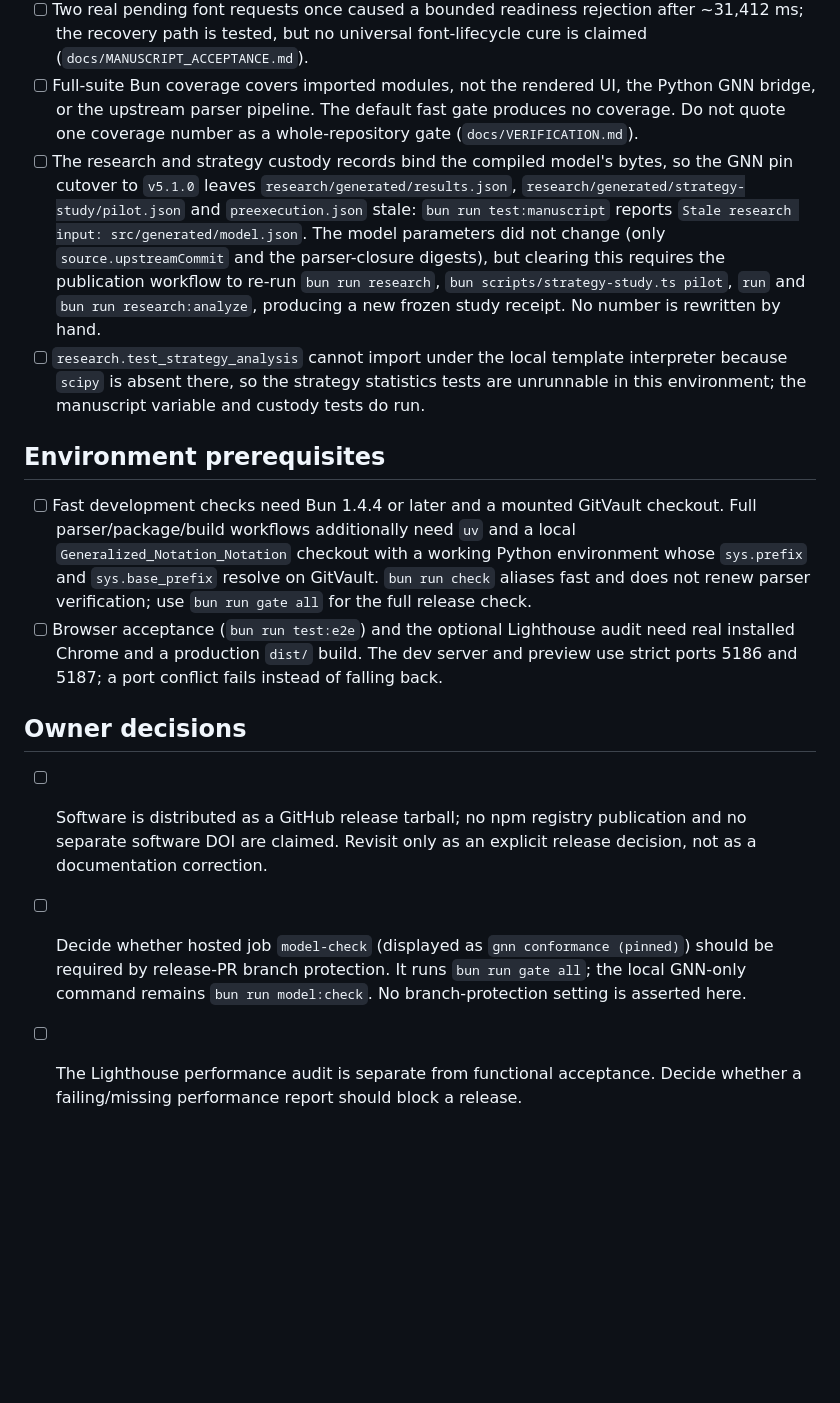
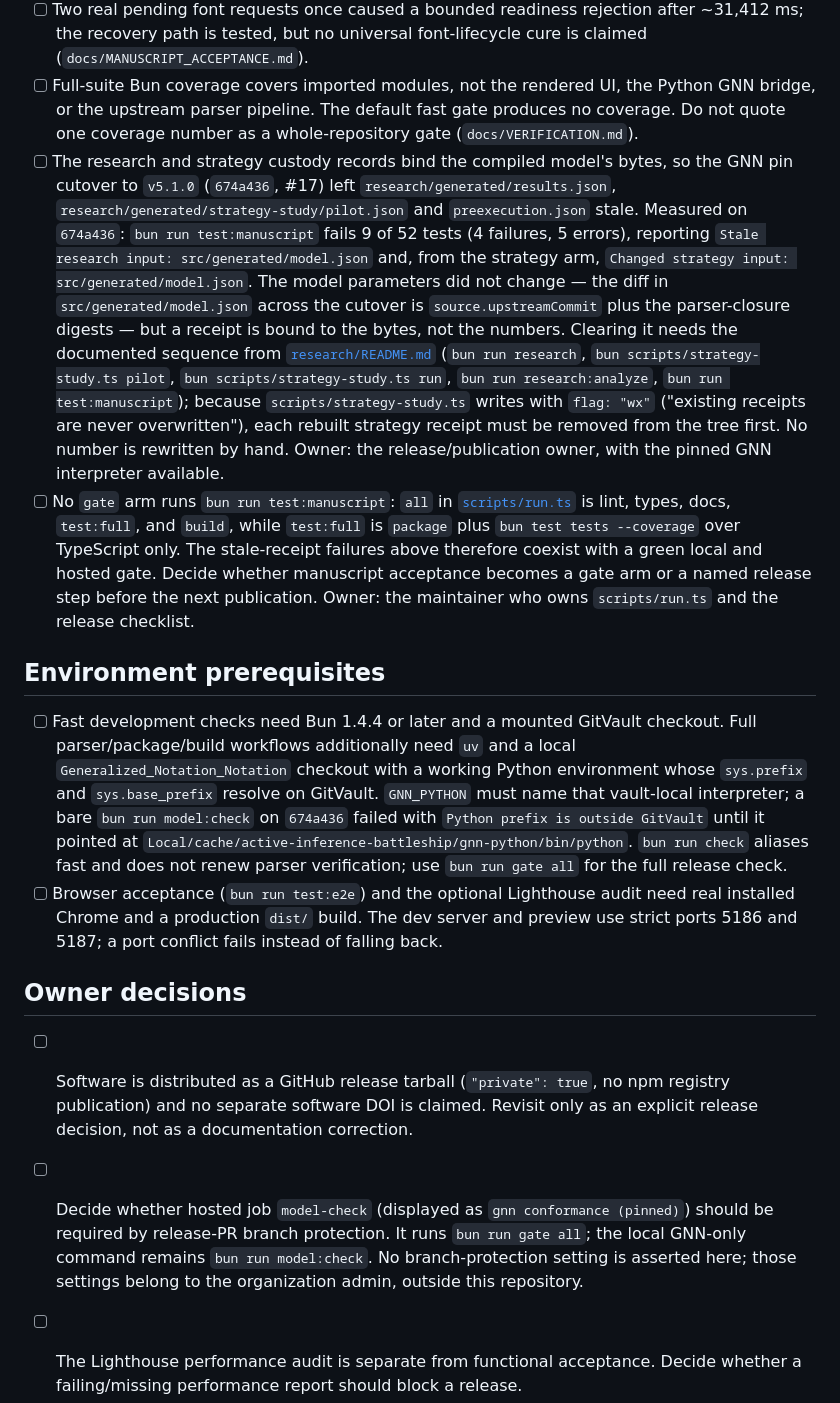
Before and after one commit to ActiveInferenceInstitute/active_inference_battleship, a Markdown page: TODO.md, the part around the change. GitHub-like rendering; blank space fills up the shorter version.

Commit message:
Refresh the forward backlog against the post-cutover tree
Record the measured state of main at 674a436 instead of the pre-cutover
assumptions: the stale research receipts now fail 9 of 52 manuscript tests
(including the strategy arm), and no gate arm runs that suite, so the drift
survives a green gate all. Drop the scipy claim, which no longer holds:
scipy 1.18.1 is present in the template interpreter and the strategy test
module imports and executes. Name the vault-local GNN_PYTHON requirement
that a bare model:check enforces, and cite the cutover merge in CHANGELOG.

```diff
--- a/TODO.md
+++ b/TODO.md
@@ -27,18 +27,31 @@ Current gate measurements belong in the
       produces no coverage. Do not quote one coverage number as a whole-repository
       gate (`docs/VERIFICATION.md`).
 - [ ] The research and strategy custody records bind the compiled model's bytes, so
-      the GNN pin cutover to `v5.1.0` leaves `research/generated/results.json`,
-      `research/generated/strategy-study/pilot.json` and `preexecution.json` stale:
-      `bun run test:manuscript` reports `Stale research input:
-      src/generated/model.json`. The model parameters did not change (only
-      `source.upstreamCommit` and the parser-closure digests), but clearing this
-      requires the publication workflow to re-run `bun run research`,
-      `bun scripts/strategy-study.ts pilot`, `run` and `bun run research:analyze`,
-      producing a new frozen study receipt. No number is rewritten by hand.
-- [ ] `research.test_strategy_analysis` cannot import under the local template
-      interpreter because `scipy` is absent there, so the strategy statistics tests
-      are unrunnable in this environment; the manuscript variable and custody tests
-      do run.
+      the GNN pin cutover to `v5.1.0` (`674a436`, #17) left
+      `research/generated/results.json`,
+      `research/generated/strategy-study/pilot.json` and `preexecution.json` stale.
+      Measured on `674a436`: `bun run test:manuscript` fails 9 of 52 tests (4
+      failures, 5 errors), reporting `Stale research input: src/generated/model.json`
+      and, from the strategy arm,
+      `Changed strategy input: src/generated/model.json`. The model parameters did
+      not change — the diff in
+      `src/generated/model.json` across the cutover is `source.upstreamCommit` plus
+      the parser-closure digests — but a receipt is bound to the bytes, not the
+      numbers. Clearing it needs the documented sequence from
+      [`research/README.md`](research/README.md) (`bun run research`,
+      `bun scripts/strategy-study.ts pilot`, `bun scripts/strategy-study.ts run`,
+      `bun run research:analyze`, `bun run test:manuscript`); because
+      `scripts/strategy-study.ts` writes with `flag: "wx"` ("existing receipts are
+      never overwritten"), each rebuilt strategy receipt must be removed from the
+      tree first. No number is rewritten by hand. Owner: the release/publication
+      owner, with the pinned GNN interpreter available.
+- [ ] No `gate` arm runs `bun run test:manuscript`: `all` in
+      [`scripts/run.ts`](scripts/run.ts) is lint, types, docs, `test:full`, and
+      `build`, while `test:full` is `package` plus `bun test tests --coverage` over
+      TypeScript only. The stale-receipt failures above therefore coexist with a
+      green local and hosted gate. Decide whether manuscript acceptance becomes a
+      gate arm or a named release step before the next publication. Owner: the
+      maintainer who owns `scripts/run.ts` and the release checklist.
 
 ## Environment prerequisites
 
@@ -46,6 +59,10 @@ Current gate measurements belong in the
       checkout. Full parser/package/build workflows additionally need `uv` and a
       local `Generalized_Notation_Notation` checkout with a working Python
       environment whose `sys.prefix` and `sys.base_prefix` resolve on GitVault.
+      `GNN_PYTHON` must name that vault-local interpreter; a bare
+      `bun run model:check` on `674a436` failed with
+      `Python prefix is outside GitVault` until it pointed at
+      `Local/cache/active-inference-battleship/gnn-python/bin/python`.
       `bun run check` aliases fast and does not renew parser verification; use
       `bun run gate all` for the full release check.
 - [ ] Browser acceptance (`bun run test:e2e`) and the optional Lighthouse audit need
@@ -54,12 +71,13 @@ Current gate measurements belong in the
 
 ## Owner decisions
 
-- [ ] Software is distributed as a GitHub release tarball; no npm registry publication
-      and no separate software DOI are claimed. Revisit only as an explicit release
-      decision, not as a documentation correction.
+- [ ] Software is distributed as a GitHub release tarball (`"private": true`, no npm
+      registry publication) and no separate software DOI is claimed. Revisit only as
+      an explicit release decision, not as a documentation correction.
 - [ ] Decide whether hosted job `model-check` (displayed as
       `gnn conformance (pinned)`) should be required by release-PR branch protection.
       It runs `bun run gate all`; the local GNN-only command remains
-      `bun run model:check`. No branch-protection setting is asserted here.
+      `bun run model:check`. No branch-protection setting is asserted here; those
+      settings belong to the organization admin, outside this repository.
 - [ ] The Lighthouse performance audit is separate from functional acceptance. Decide
       whether a failing/missing performance report should block a release.
```
Also changed, not shown: CHANGELOG.md (+1 -1 lines).
